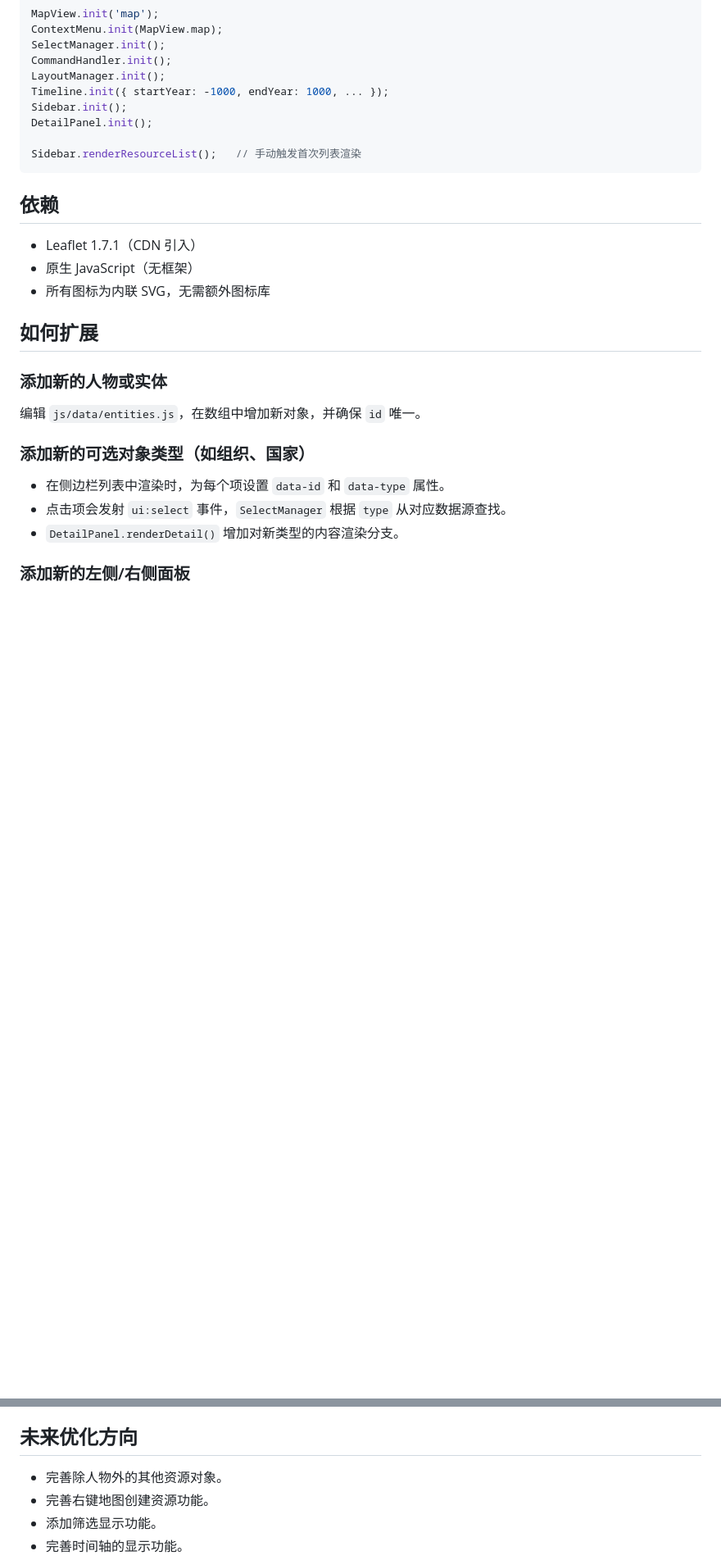
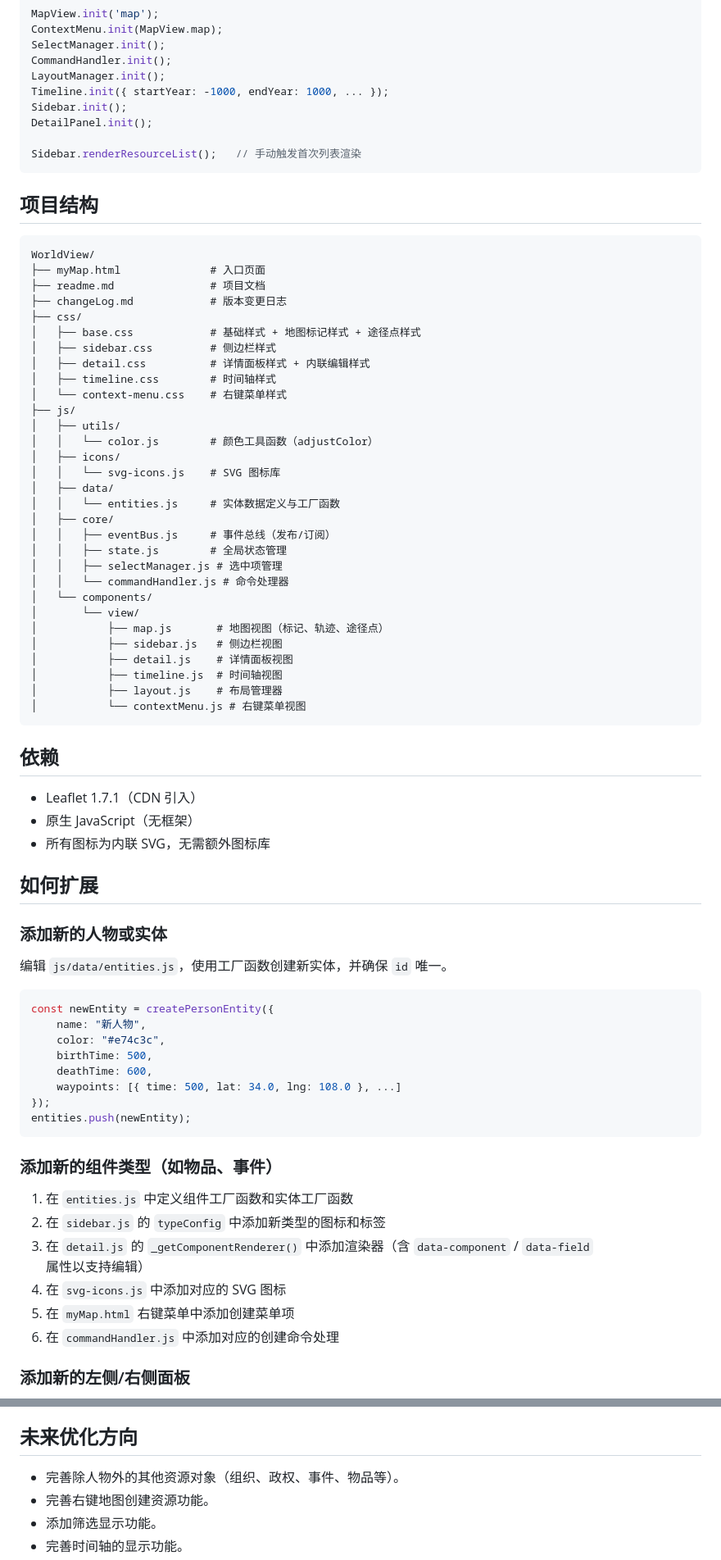
Before and after one commit to BZPony/WorldView, a Markdown page: readme.md, 2 parts joined by grey strips. Shown at 82% size. GitHub-like rendering; blank space fills up the shorter version.

Commit message:
更新 readme 和 changeLog 文档
readme.md：补充 ECS 数据架构、对象选择与高亮、地图标记结构、内联编辑、项目结构、扩展指南等新功能说明

changeLog.md：在 [Unreleased] 中添加新增功能、变更和修复记录

````diff
--- a/readme.md
+++ b/readme.md
@@ -52,6 +82,41 @@ DetailPanel.init();
 Sidebar.renderResourceList();   // 手动触发首次列表渲染
 ```
 
+## 项目结构
+
+```
+WorldView/
+├── myMap.html              # 入口页面
+├── readme.md               # 项目文档
+├── changeLog.md            # 版本变更日志
+├── css/
+│   ├── base.css            # 基础样式 + 地图标记样式 + 途径点样式
+│   ├── sidebar.css         # 侧边栏样式
+│   ├── detail.css          # 详情面板样式 + 内联编辑样式
+│   ├── timeline.css        # 时间轴样式
+│   └── context-menu.css    # 右键菜单样式
+├── js/
+│   ├── utils/
+│   │   └── color.js        # 颜色工具函数（adjustColor）
+│   ├── icons/
+│   │   └── svg-icons.js    # SVG 图标库
+│   ├── data/
+│   │   └── entities.js     # 实体数据定义与工厂函数
+│   ├── core/
+│   │   ├── eventBus.js     # 事件总线（发布/订阅）
+│   │   ├── state.js        # 全局状态管理
+│   │   ├── selectManager.js # 选中项管理
+│   │   └── commandHandler.js # 命令处理器
+│   └── components/
+│       └── view/
+│           ├── map.js       # 地图视图（标记、轨迹、途径点）
+│           ├── sidebar.js   # 侧边栏视图
+│           ├── detail.js    # 详情面板视图
+│           ├── timeline.js  # 时间轴视图
+│           ├── layout.js    # 布局管理器
+│           └── contextMenu.js # 右键菜单视图
+```
+
 ## 依赖
 
 - Leaflet 1.7.1（CDN 引入）
@@ -62,13 +127,27 @@ Sidebar.renderResourceList();   // 手动触发首次列表渲染
 
 ### 添加新的人物或实体
 
-编辑 `js/data/entities.js`，在数组中增加新对象，并确保 `id` 唯一。
+编辑 `js/data/entities.js`，使用工厂函数创建新实体，并确保 `id` 唯一。
 
-### 添加新的可选对象类型（如组织、国家）
+```javascript
+const newEntity = createPersonEntity({
+    name: "新人物",
+    color: "#e74c3c",
+    birthTime: 500,
+    deathTime: 600,
+    waypoints: [{ time: 500, lat: 34.0, lng: 108.0 }, ...]
+});
+entities.push(newEntity);
+```
 
-- 在侧边栏列表中渲染时，为每个项设置 `data-id` 和 `data-type` 属性。
-- 点击项会发射 `ui:select` 事件，`SelectManager` 根据 `type` 从对应数据源查找。
-- `DetailPanel.renderDetail()` 增加对新类型的内容渲染分支。
+### 添加新的组件类型（如物品、事件）
+
+1. 在 `entities.js` 中定义组件工厂函数和实体工厂函数
+2. 在 `sidebar.js` 的 `typeConfig` 中添加新类型的图标和标签
+3. 在 `detail.js` 的 `_getComponentRenderer()` 中添加渲染器（含 `data-component` / `data-field` 属性以支持编辑）
+4. 在 `svg-icons.js` 中添加对应的 SVG 图标
+5. 在 `myMap.html` 右键菜单中添加创建菜单项
+6. 在 `commandHandler.js` 中添加对应的创建命令处理
 
 ### 添加新的左侧/右侧面板
 
@@ -84,7 +163,7 @@ Sidebar.renderResourceList();   // 手动触发首次列表渲染
 
 ## 未来优化方向
 
-- 完善除人物外的其他资源对象。
+- 完善除人物外的其他资源对象（组织、政权、事件、物品等）。
 - 完善右键地图创建资源功能。
 - 添加筛选显示功能。
 - 完善时间轴的显示功能。
````
Also changed, not shown: other parts of readme.md (+37 -7 lines), changeLog.md (+12 -10 lines).
